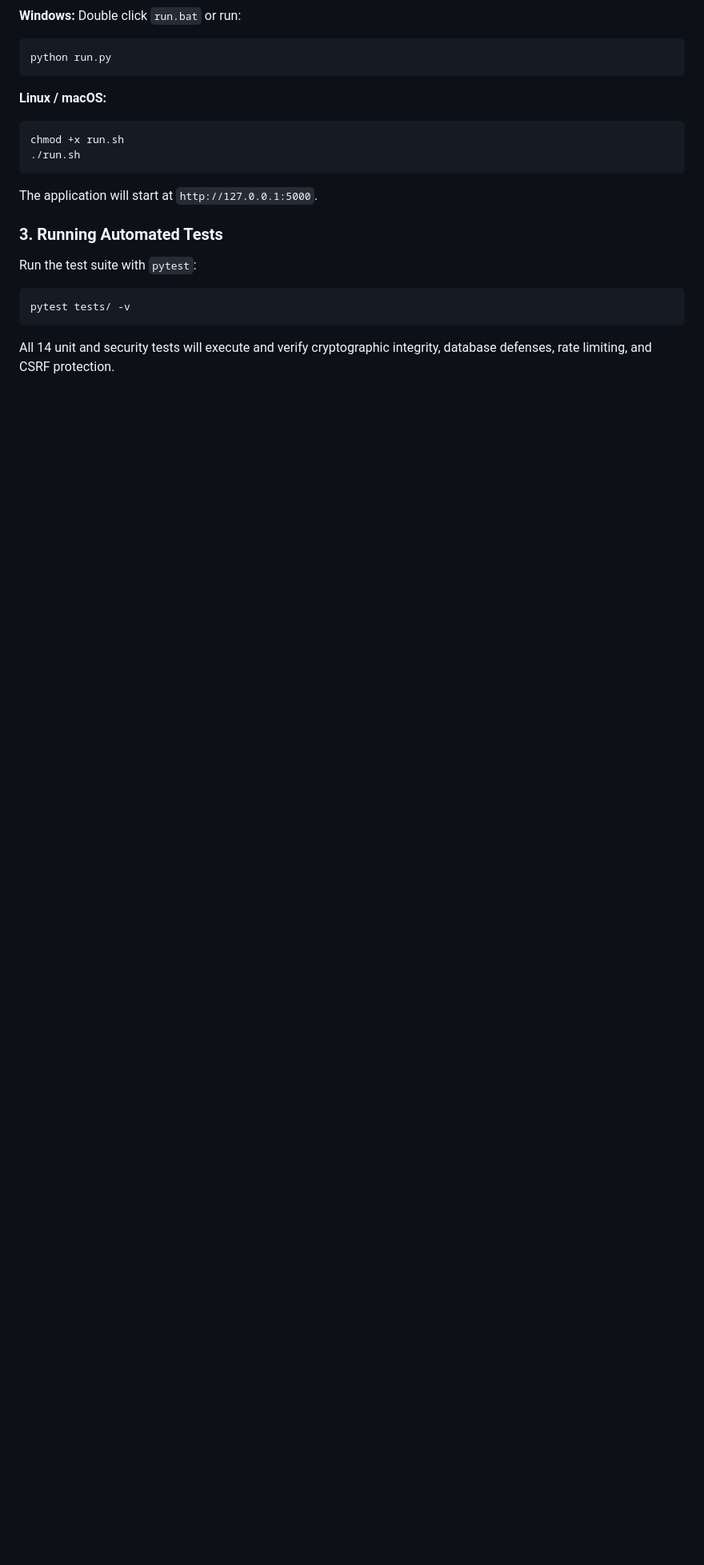
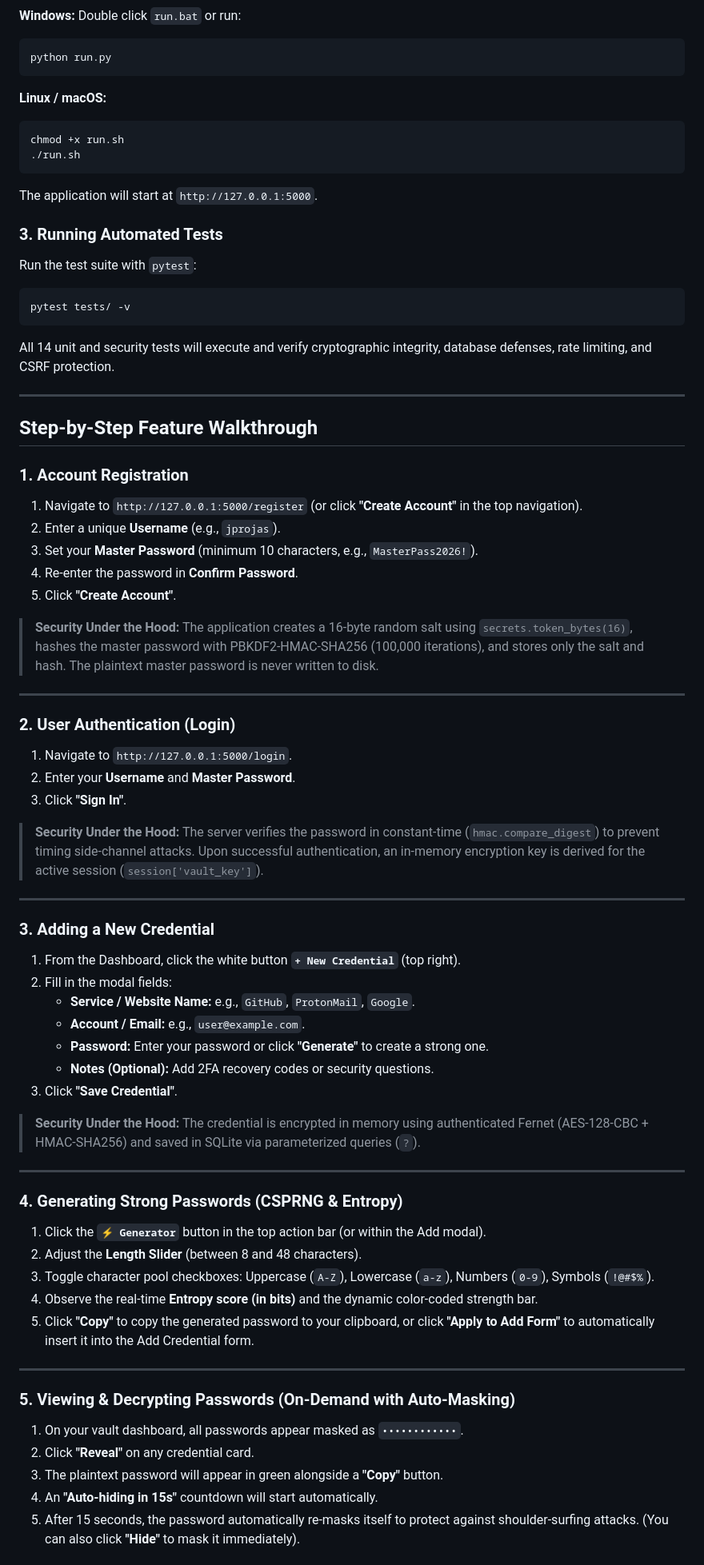
Before and after one commit to jprojas17/CYBERSECPROJECT, a Markdown page: README.md, the part around one of its changes. Shown at 80% size. Drawn GitHub-style; blank space fills up the shorter version.

Commit message:
docs: add comprehensive step-by-step feature walkthrough to README

```diff
--- a/README.md
+++ b/README.md
@@ -46,3 +50,53 @@ pytest tests/ -v
 
 All 14 unit and security tests will execute and verify cryptographic integrity, database defenses, rate limiting, and CSRF protection.
 
+---
+
+## Step-by-Step Feature Walkthrough
+
+### 1. Account Registration
+1. Navigate to `http://127.0.0.1:5000/register` (or click **"Create Account"** in the top navigation).
+2. Enter a unique **Username** (e.g., `jprojas`).
+3. Set your **Master Password** (minimum 10 characters, e.g., `MasterPass2026!`).
+4. Re-enter the password in **Confirm Password**.
+5. Click **"Create Account"**.
+> **Security Under the Hood:** The application creates a 16-byte random salt using `secrets.token_bytes(16)`, hashes the master password with PBKDF2-HMAC-SHA256 (100,000 iterations), and stores only the salt and hash. The plaintext master password is never written to disk.
+
+---
+
+### 2. User Authentication (Login)
+1. Navigate to `http://127.0.0.1:5000/login`.
+2. Enter your **Username** and **Master Password**.
+3. Click **"Sign In"**.
+> **Security Under the Hood:** The server verifies the password in constant-time (`hmac.compare_digest`) to prevent timing side-channel attacks. Upon successful authentication, an in-memory encryption key is derived for the active session (`session['vault_key']`).
+
+---
+
+### 3. Adding a New Credential
+1. From the Dashboard, click the white button **`+ New Credential`** (top right).
+2. Fill in the modal fields:
+   - **Service / Website Name:** e.g., `GitHub`, `ProtonMail`, `Google`.
+   - **Account / Email:** e.g., `user@example.com`.
+   - **Password:** Enter your password or click **"Generate"** to create a strong one.
+   - **Notes (Optional):** Add 2FA recovery codes or security questions.
+3. Click **"Save Credential"**.
+> **Security Under the Hood:** The credential is encrypted in memory using authenticated Fernet (AES-128-CBC + HMAC-SHA256) and saved in SQLite via parameterized queries (`?`).
+
+---
+
+### 4. Generating Strong Passwords (CSPRNG & Entropy)
+1. Click the **`⚡ Generator`** button in the top action bar (or within the Add modal).
+2. Adjust the **Length Slider** (between 8 and 48 characters).
+3. Toggle character pool checkboxes: Uppercase (`A-Z`), Lowercase (`a-z`), Numbers (`0-9`), Symbols (`!@#$%`).
+4. Observe the real-time **Entropy score (in bits)** and the dynamic color-coded strength bar.
+5. Click **"Copy"** to copy the generated password to your clipboard, or click **"Apply to Add Form"** to automatically insert it into the Add Credential form.
+
+---
+
+### 5. Viewing & Decrypting Passwords (On-Demand with Auto-Masking)
+1. On your vault dashboard, all passwords appear masked as `••••••••••••`.
+2. Click **"Reveal"** on any credential card.
+3. The plaintext password will appear in green alongside a **"Copy"** button.
+4. An **"Auto-hiding in 15s"** countdown will start automatically.
+5. After 15 seconds, the password automatically re-masks itself to protect against shoulder-surfing attacks. (You can also click **"Hide"** to mask it immediately).
+
```
Also changed, not shown: other parts of README.md (+42 -0 lines).
